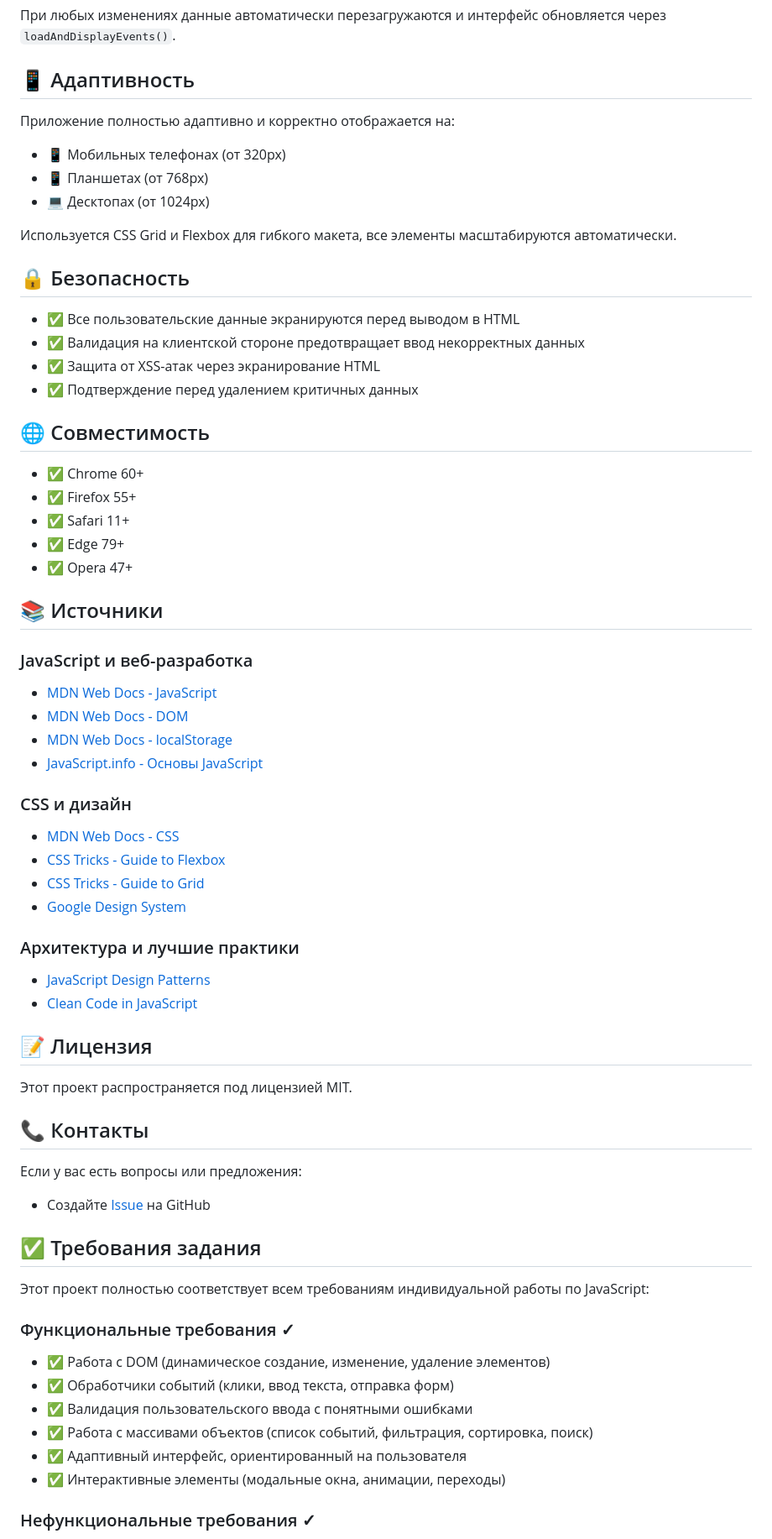
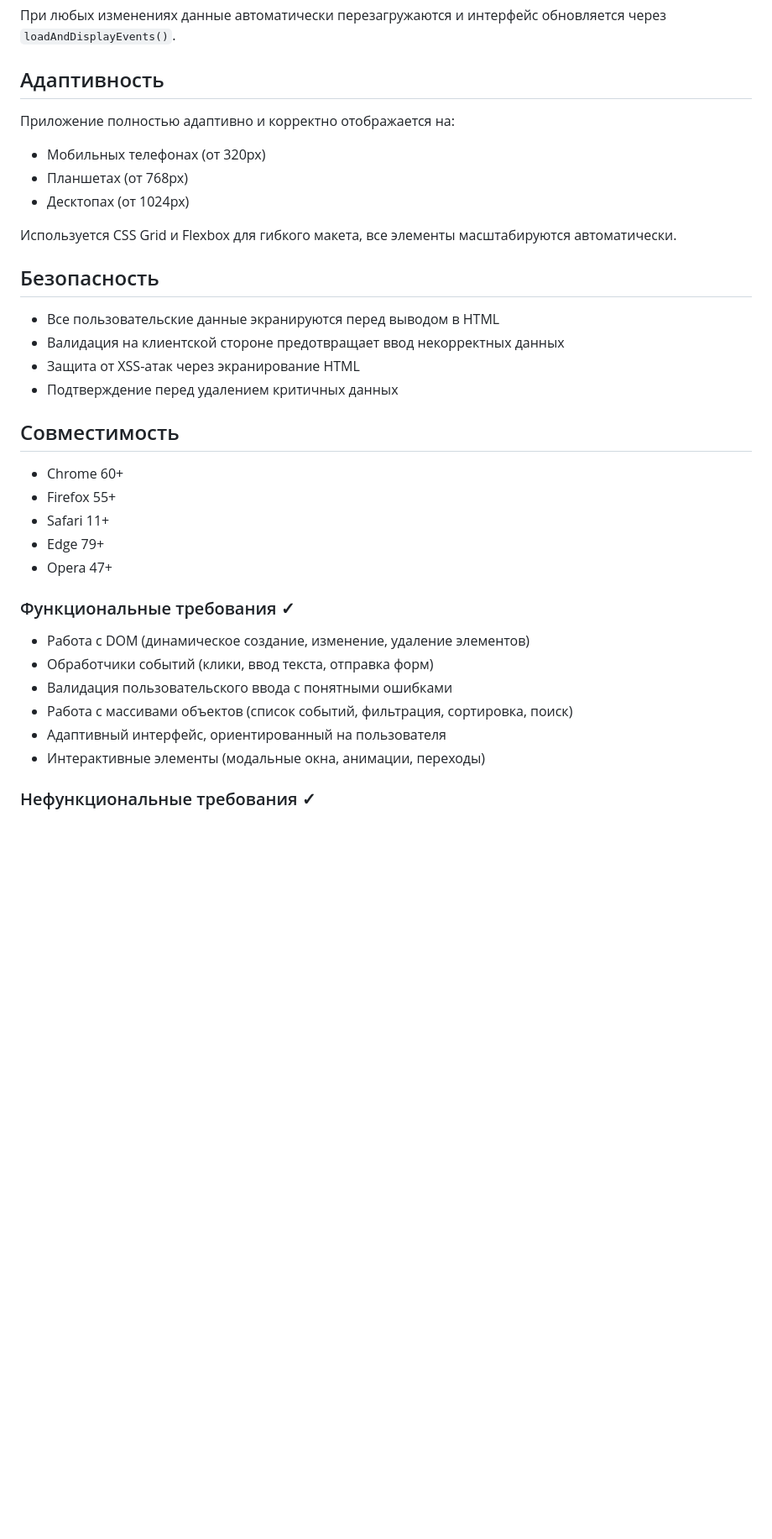
Before and after one commit to alexkirjner/js, a Markdown page: schedule-planner/README.md, the part around one of its changes. Shown at 84% size. GitHub-like rendering; blank space fills up the shorter version.

Commit message:
Переведено и обновлено содержание README.md
Обновлено содержание README.md для улучшения структуры и перевода на русский язык.

```diff
--- a/schedule-planner/README.md
+++ b/schedule-planner/README.md
@@ -194,67 +190,36 @@ HTML-спецсимволы экранируются при отображени
 ### 4. Реактивное обновление интерфейса
 При любых изменениях данные автоматически перезагружаются и интерфейс обновляется через `loadAndDisplayEvents()`.
 
-## 📱 Адаптивность
+##  Адаптивность
 
 Приложение полностью адаптивно и корректно отображается на:
-- 📱 Мобильных телефонах (от 320px)
-- 📱 Планшетах (от 768px)
-- 💻 Десктопах (от 1024px)
+-  Мобильных телефонах (от 320px)
+-  Планшетах (от 768px)
+-  Десктопах (от 1024px)
 
 Используется CSS Grid и Flexbox для гибкого макета, все элементы масштабируются автоматически.
 
-## 🔒 Безопасность
+## Безопасность
 
-- ✅ Все пользовательские данные экранируются перед выводом в HTML
-- ✅ Валидация на клиентской стороне предотвращает ввод некорректных данных
-- ✅ Защита от XSS-атак через экранирование HTML
-- ✅ Подтверждение перед удалением критичных данных
+-  Все пользовательские данные экранируются перед выводом в HTML
+-  Валидация на клиентской стороне предотвращает ввод некорректных данных
+-  Защита от XSS-атак через экранирование HTML
+-  Подтверждение перед удалением критичных данных
 
-## 🌐 Совместимость
+## Совместимость
 
-- ✅ Chrome 60+
-- ✅ Firefox 55+
-- ✅ Safari 11+
-- ✅ Edge 79+
-- ✅ Opera 47+
-
-## 📚 Источники
-
-### JavaScript и веб-разработка
-- [MDN Web Docs - JavaScript](https://developer.mozilla.org/en-US/docs/Web/JavaScript/)
-- [MDN Web Docs - DOM](https://developer.mozilla.org/en-US/docs/Web/API/Document_Object_Model)
-- [MDN Web Docs - localStorage](https://developer.mozilla.org/en-US/docs/Web/API/Window/localStorage)
-- [JavaScript.info - Основы JavaScript](https://learn.javascript.ru/)
-
-### CSS и дизайн
-- [MDN Web Docs - CSS](https://developer.mozilla.org/en-US/docs/Web/CSS)
-- [CSS Tricks - Guide to Flexbox](https://css-tricks.com/snippets/css/a-guide-to-flexbox/)
-- [CSS Tricks - Guide to Grid](https://css-tricks.com/snippets/css/complete-guide-grid/)
-- [Google Design System](https://material.io/design/)
-
-### Архитектура и лучшие практики
-- [JavaScript Design Patterns](https://www.patterns.dev/posts/module-pattern/)
-- [Clean Code in JavaScript](https://github.com/ryanmcdermott/clean-code-javascript)
-
-## 📝 Лицензия
-
-Этот проект распространяется под лицензией MIT.
-
-## 📞 Контакты
-
-Если у вас есть вопросы или предложения:
-- Создайте [Issue](https://github.com/alexkirjner/js/issues) на GitHub
-
-## ✅ Требования задания
-
-Этот проект полностью соответствует всем требованиям индивидуальной работы по JavaScript:
+-  Chrome 60+
+-  Firefox 55+
+-  Safari 11+
+-  Edge 79+
+-  Opera 47+
 
 ### Функциональные требования ✓
-- ✅ Работа с DOM (динамическое создание, изменение, удаление элементов)
-- ✅ Обработчики событий (клики, ввод текста, отправка форм)
-- ✅ Валидация пользовательского ввода с понятными ошибками
-- ✅ Работа с массивами объектов (список событий, фильтрация, сортировка, поиск)
-- ✅ Адаптивный интерфейс, ориентированный на пользователя
-- ✅ Интерактивные элементы (модальные окна, анимации, переходы)
+- Работа с DOM (динамическое создание, изменение, удаление элементов)
+- Обработчики событий (клики, ввод текста, отправка форм)
+- Валидация пользовательского ввода с понятными ошибками
+- Работа с массивами объектов (список событий, фильтрация, сортировка, поиск)
+- Адаптивный интерфейс, ориентированный на пользователя
+- Интерактивные элементы (модальные окна, анимации, переходы)
 
 ### Нефункциональные требования ✓
```
Also changed, not shown: other parts of schedule-planner/README.md (+34 -39 lines).
